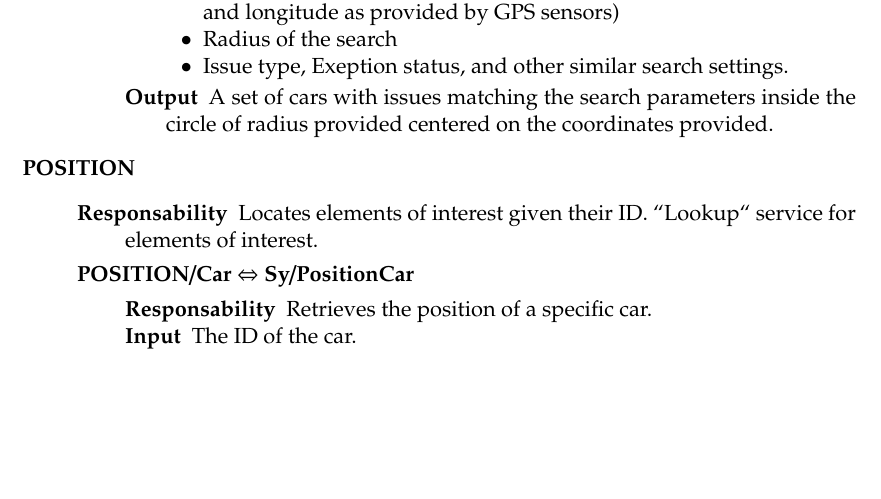
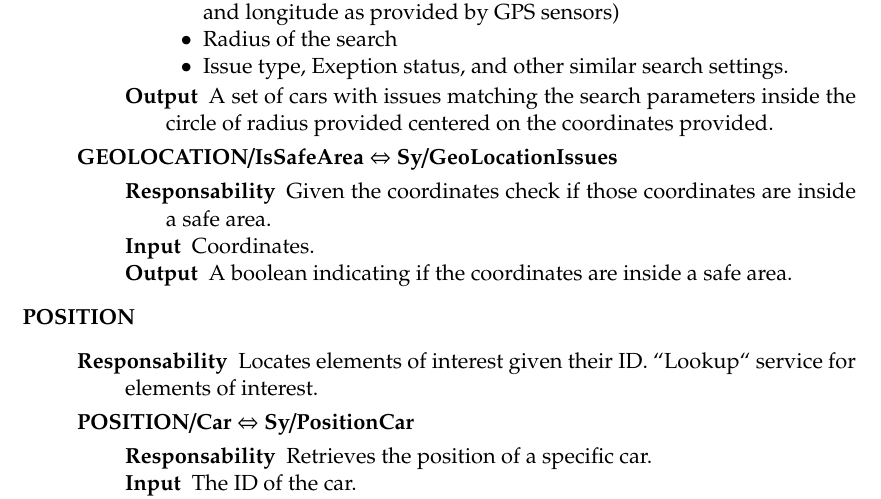
Before and after one commit to siscia/INGSW2, a LaTeX document (Architecture/DD.tex): part of page 13 of 40 before the commit and part of page 13 of 41 after it, cut so that both start at the same text, the shorter picture padded with empty space. Compiled offline with pdfLaTeX.

Commit message:
add GEOLOCATION/IsInsideSafeArea #34

```diff
--- a/Architecture/DD.tex
+++ b/Architecture/DD.tex
@@ -450,6 +450,14 @@ In order to clarify how previously defined ``Sy/FunctionalityName`` maps with th
 			\end{itemize}
 			\item[Output] A set of cars with issues matching the search parameters inside the circle of radius provided centered on the coordinates provided.
 		\end{description}
+
+	\item[GEOLOCATION/IsSafeArea $\Leftrightarrow$ Sy/GeoLocationIssues] \hfill
+		\begin{description}[noitemsep]
+			\item[Responsability] Given the coordinates check if those coordinates are inside a safe area.
+			\item[Input] Coordinates.
+			\item[Output] A boolean indicating if the coordinates are inside a safe area.
+		\end{description}
+
 	\end{description}
 
 	\item[POSITION] \hfill
```
